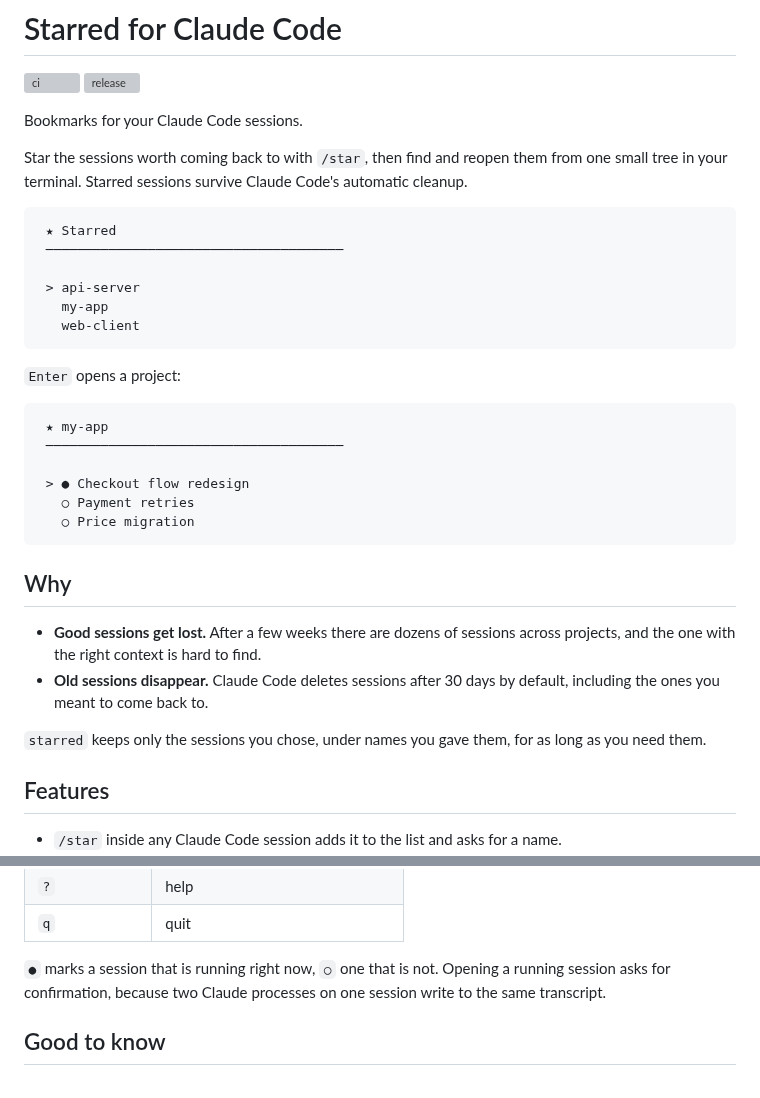
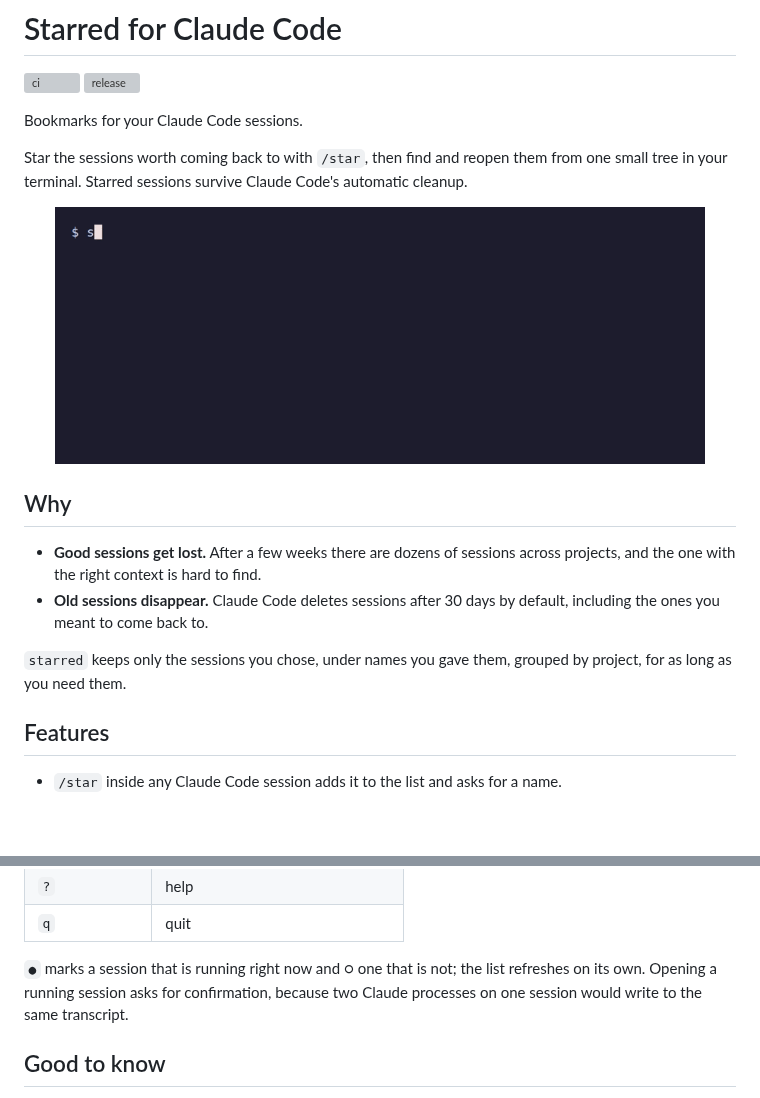
Before and after one commit to artengin/claude-starred, a Markdown page: README.md, 2 parts joined by grey strips. Rendered like a GitHub page; pictures changed too: demo/demo.gif (added); blank space fills up the shorter version; grey boxes are pictures that could not be loaded.

Commit message:
816bdd8 docs: add a demo GIF and lead the README with it

````diff
--- a/README.md
+++ b/README.md
@@ -6,33 +6,16 @@
 Bookmarks for your Claude Code sessions.
 
 Star the sessions worth coming back to with `/star`, then find and reopen them from one small tree in your terminal. Starred sessions survive Claude Code's automatic cleanup.
-
-```
- ★ Starred
- ──────────────────────────────────────
-
- > api-server
-   my-app
-   web-client
-```
-
-`Enter` opens a project:
-
-```
- ★ my-app
- ──────────────────────────────────────
-
- > ● Checkout flow redesign
-   ○ Payment retries
-   ○ Price migration
-```
+<p align="center">
+  <img src="demo/demo.gif" alt="starred demo" width="650px">
+</p>
 
 ## Why
 
 - **Good sessions get lost.** After a few weeks there are dozens of sessions across projects, and the one with the right context is hard to find.
 - **Old sessions disappear.** Claude Code deletes sessions after 30 days by default, including the ones you meant to come back to.
 
-`starred` keeps only the sessions you chose, under names you gave them, for as long as you need them.
+`starred` keeps only the sessions you chose, under names you gave them, grouped by project, for as long as you need them.
 
 ## Features
 
@@ -85,7 +68,7 @@ Star the sessions worth coming back to with `/star`, then find and reopen them f
 | `?` | help |
 | `q` | quit |
 
-`●` marks a session that is running right now, `○` one that is not. Opening a running session asks for confirmation, because two Claude processes on one session write to the same transcript.
+`●` marks a session that is running right now and ○ one that is not; the list refreshes on its own. Opening a running session asks for confirmation, because two Claude processes on one session would write to the same transcript.
 
 ## Good to know
 
````
